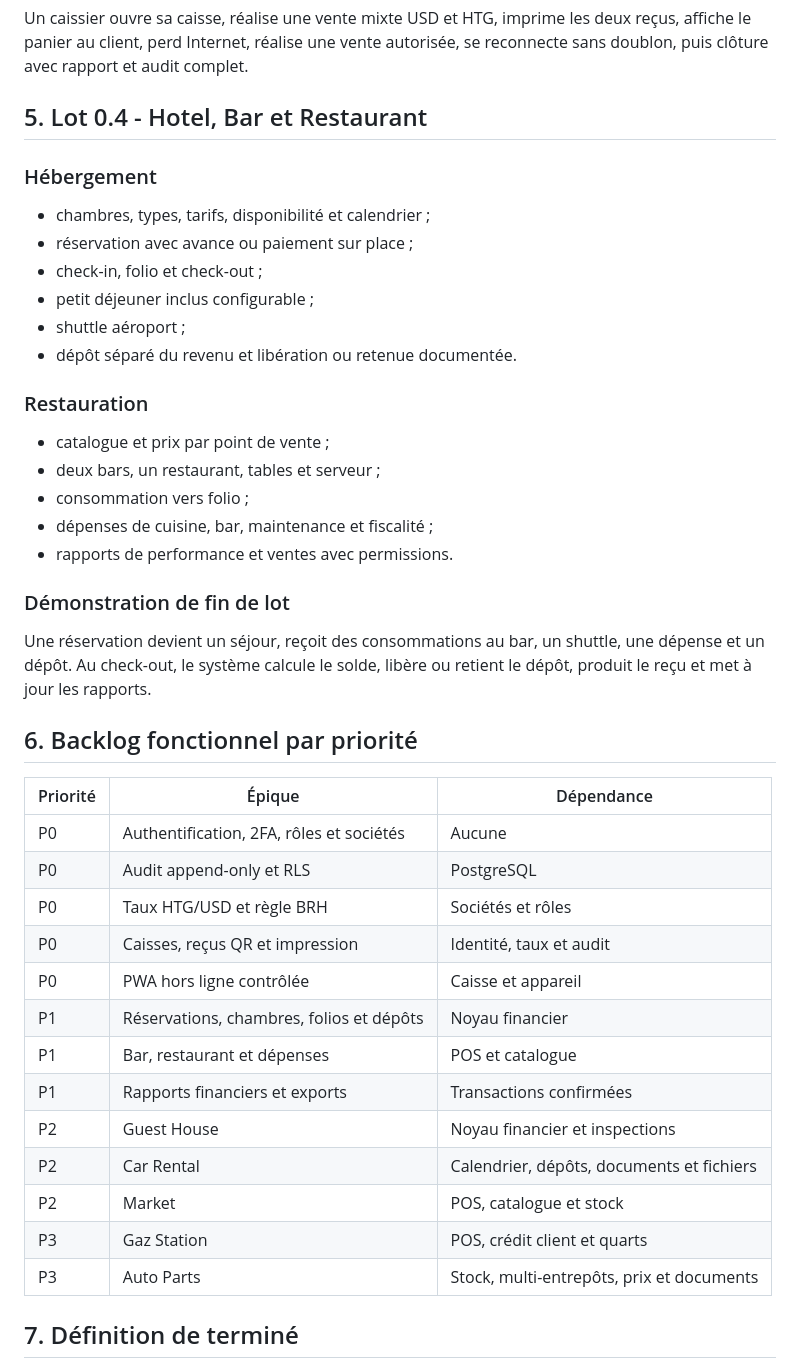
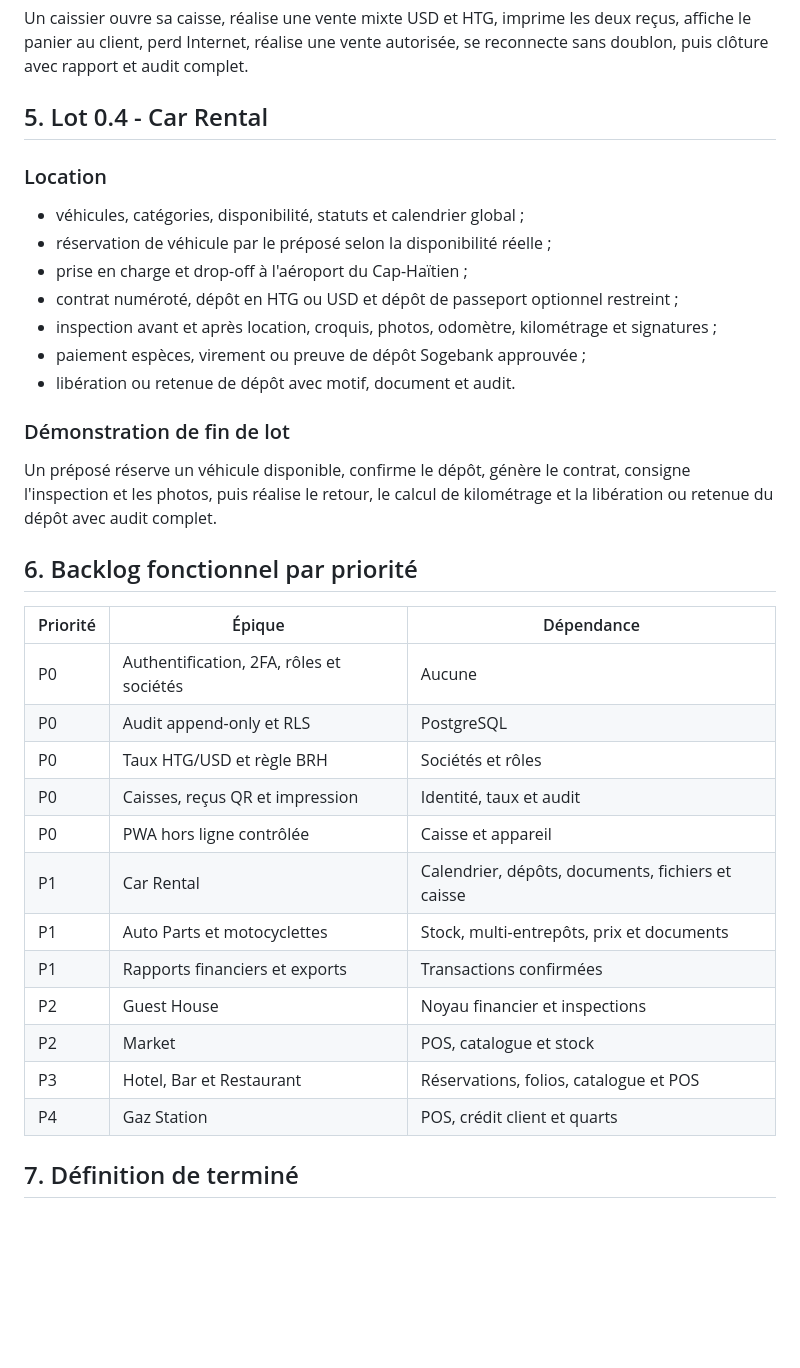
Before and after one commit to moisealexdocteur/clientele-group-erp, a Markdown page: docs/06_Feuille_de_route.md, the part around one of its changes. Drawn GitHub-style; blank space fills up the shorter version.

Commit message:
docs: adapte le pilote KVM1 et la confidentialité client

```diff
--- a/docs/06_Feuille_de_route.md
+++ b/docs/06_Feuille_de_route.md
@@ -61,28 +62,21 @@ Une démonstration doit prouver qu'un utilisateur de Société A ne peut pas con
 
 Un caissier ouvre sa caisse, réalise une vente mixte USD et HTG, imprime les deux reçus, affiche le panier au client, perd Internet, réalise une vente autorisée, se reconnecte sans doublon, puis clôture avec rapport et audit complet.
 
-## 5. Lot 0.4 - Hotel, Bar et Restaurant
+## 5. Lot 0.4 - Car Rental
 
-### Hébergement
+### Location
 
-- chambres, types, tarifs, disponibilité et calendrier ;
-- réservation avec avance ou paiement sur place ;
-- check-in, folio et check-out ;
-- petit déjeuner inclus configurable ;
-- shuttle aéroport ;
-- dépôt séparé du revenu et libération ou retenue documentée.
-
-### Restauration
-
-- catalogue et prix par point de vente ;
-- deux bars, un restaurant, tables et serveur ;
-- consommation vers folio ;
-- dépenses de cuisine, bar, maintenance et fiscalité ;
-- rapports de performance et ventes avec permissions.
+- véhicules, catégories, disponibilité, statuts et calendrier global ;
+- réservation de véhicule par le préposé selon la disponibilité réelle ;
+- prise en charge et drop-off à l'aéroport du Cap-Haïtien ;
+- contrat numéroté, dépôt en HTG ou USD et dépôt de passeport optionnel restreint ;
+- inspection avant et après location, croquis, photos, odomètre, kilométrage et signatures ;
+- paiement espèces, virement ou preuve de dépôt Sogebank approuvée ;
+- libération ou retenue de dépôt avec motif, document et audit.
 
 ### Démonstration de fin de lot
 
-Une réservation devient un séjour, reçoit des consommations au bar, un shuttle, une dépense et un dépôt. Au check-out, le système calcule le solde, libère ou retient le dépôt, produit le reçu et met à jour les rapports.
+Un préposé réserve un véhicule disponible, confirme le dépôt, génère le contrat, consigne l'inspection et les photos, puis réalise le retour, le calcul de kilométrage et la libération ou retenue du dépôt avec audit complet.
 
 ## 6. Backlog fonctionnel par priorité
 
@@ -93,14 +87,13 @@ Une réservation devient un séjour, reçoit des consommations au bar, un shuttl
 | P0 | Taux HTG/USD et règle BRH | Sociétés et rôles |
 | P0 | Caisses, reçus QR et impression | Identité, taux et audit |
 | P0 | PWA hors ligne contrôlée | Caisse et appareil |
-| P1 | Réservations, chambres, folios et dépôts | Noyau financier |
-| P1 | Bar, restaurant et dépenses | POS et catalogue |
+| P1 | Car Rental | Calendrier, dépôts, documents, fichiers et caisse |
+| P1 | Auto Parts et motocyclettes | Stock, multi-entrepôts, prix et documents |
 | P1 | Rapports financiers et exports | Transactions confirmées |
 | P2 | Guest House | Noyau financier et inspections |
-| P2 | Car Rental | Calendrier, dépôts, documents et fichiers |
 | P2 | Market | POS, catalogue et stock |
-| P3 | Gaz Station | POS, crédit client et quarts |
-| P3 | Auto Parts | Stock, multi-entrepôts, prix et documents |
+| P3 | Hotel, Bar et Restaurant | Réservations, folios, catalogue et POS |
+| P4 | Gaz Station | POS, crédit client et quarts |
 
 ## 7. Définition de terminé
 
```
Also changed, not shown: other parts of docs/06_Feuille_de_route.md (+10 -9 lines).
